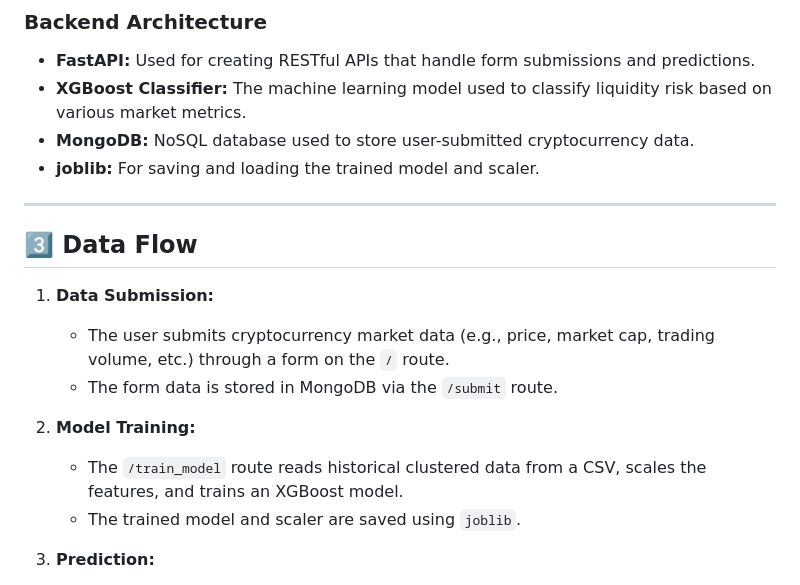
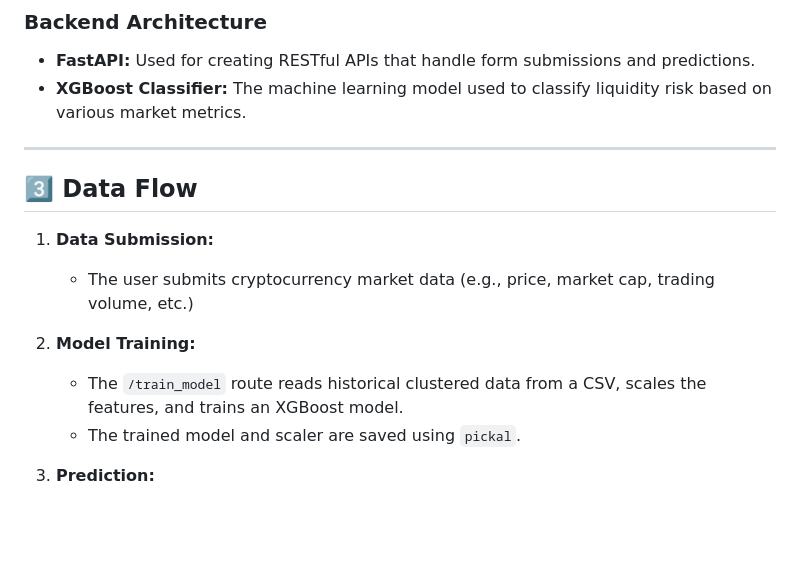
Before and after one commit to kishnan-code/Machine_learning_Cryptocurrency_Liquidity_Prediction, a Markdown page: README.md, the part around the change printed below. Drawn GitHub-style; blank space fills up the shorter version.

```diff
--- a/README.md
+++ b/README.md
@@ -60,20 +60,18 @@ The **Cryptocurrency Liquidity Prediction Web App** is a FastAPI-powered applica
 ### Backend Architecture
 - **FastAPI:** Used for creating RESTful APIs that handle form submissions and predictions.
 - **XGBoost Classifier:** The machine learning model used to classify liquidity risk based on various market metrics.
-- **MongoDB:** NoSQL database used to store user-submitted cryptocurrency data.
-- **joblib:** For saving and loading the trained model and scaler.
 
 ---
 
 ## 3️⃣ Data Flow
 
 1. **Data Submission:**
-   - The user submits cryptocurrency market data (e.g., price, market cap, trading volume, etc.) through a form on the `/` route.
-   - The form data is stored in MongoDB via the `/submit` route.
+   - The user submits cryptocurrency market data (e.g., price, market cap, trading volume, etc.)
+
 
 2. **Model Training:**
    - The `/train_model` route reads historical clustered data from a CSV, scales the features, and trains an XGBoost model.
-   - The trained model and scaler are saved using `joblib`.
+   - The trained model and scaler are saved using `pickal`.
 
 3. **Prediction:**
    - On the `/predict` route, users submit new cryptocurrency data (similar to the training data format).
```
Also changed, not shown: other parts of README.md (+1 -1 lines).
